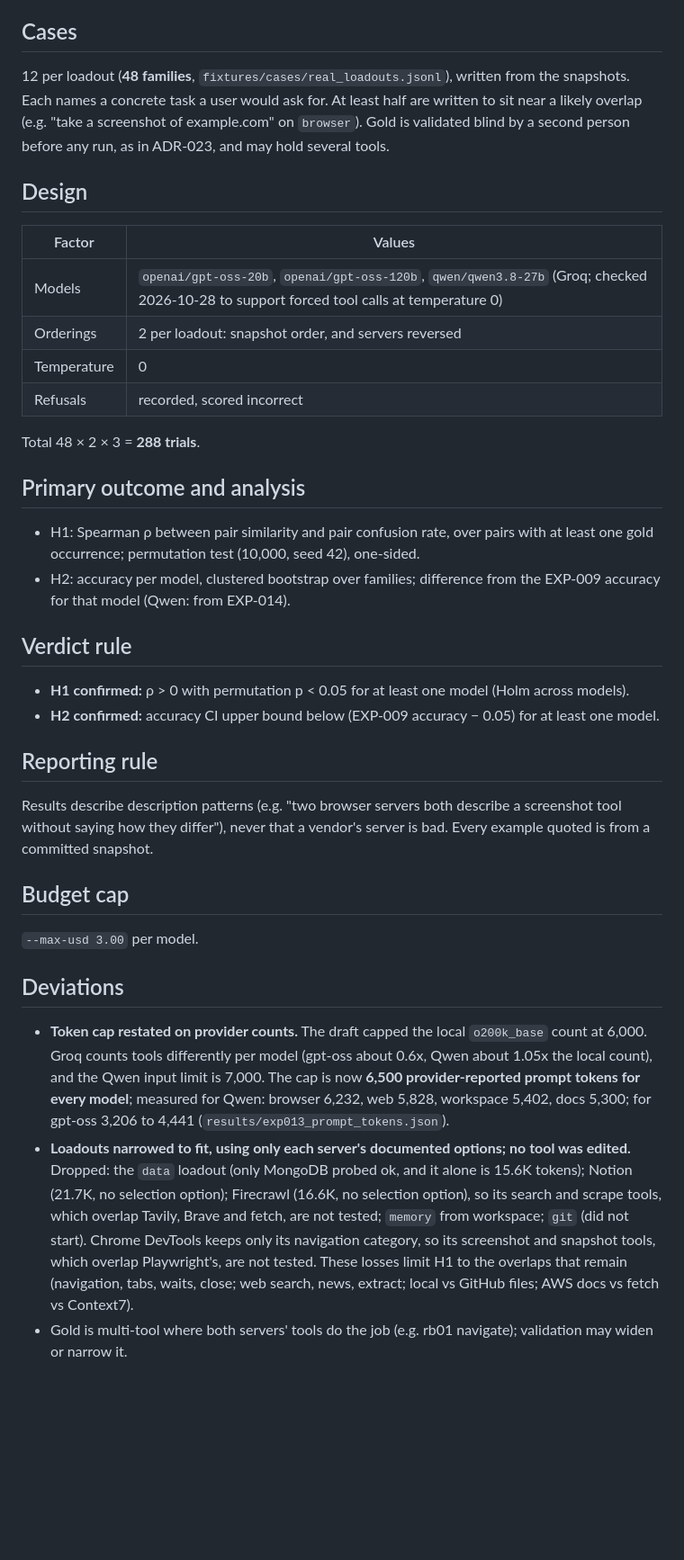
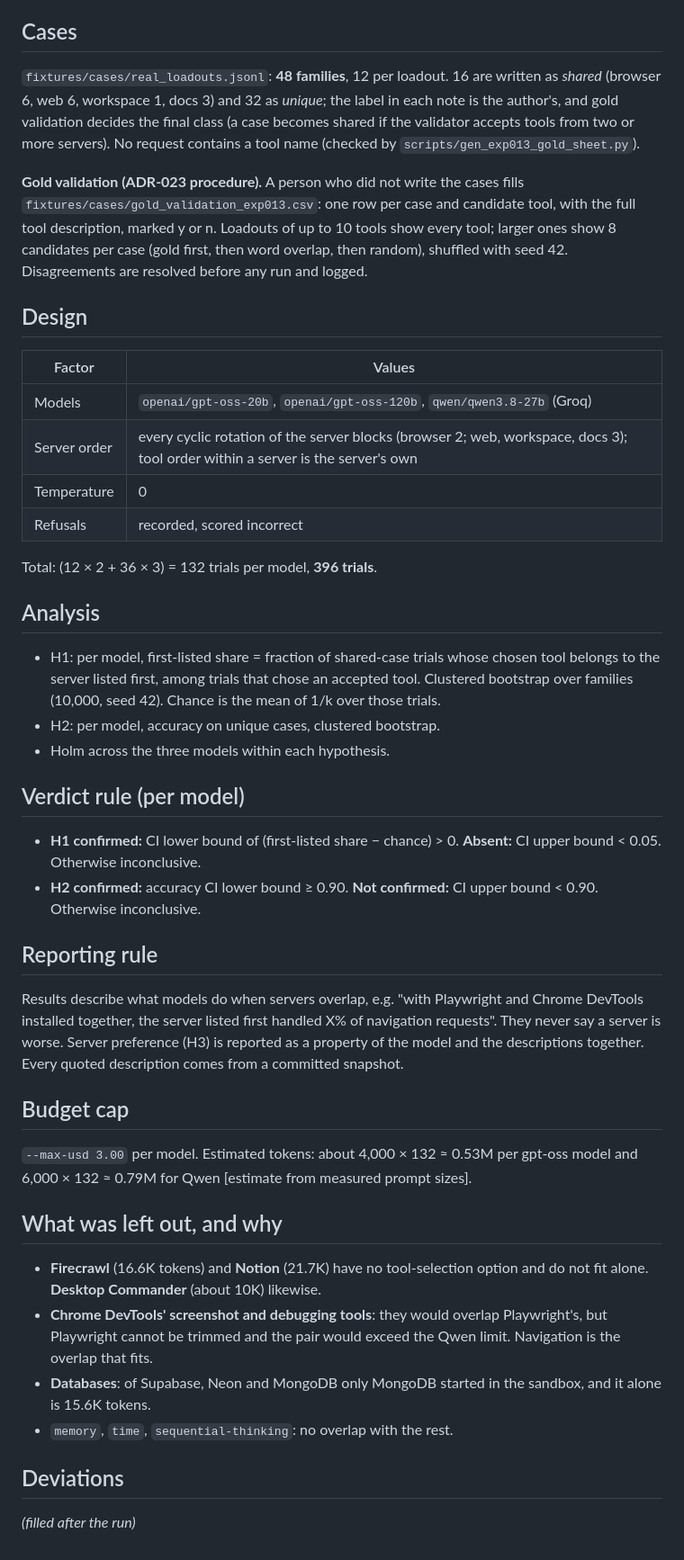
Before and after one commit to 1Ash0/surfacelab, a Markdown page: docs/experiments/EXP-013.md, the part around one of its changes. Shown at 90% size. Drawn GitHub-style; blank space fills up the shorter version.

Commit message:
docs: rewrite EXP-013 preregistration for the server-tie design (ADR-025)
Co-Authored-By: Claude Opus 5.5 <noreply@anthropic.com>

```diff
--- a/docs/experiments/EXP-013.md
+++ b/docs/experiments/EXP-013.md
@@ -33,33 +32,40 @@ Final loadouts are built by `scripts/build_exp013_loadouts.py` and committed as
 
 ## Cases
-12 per loadout (**48 families**, `fixtures/cases/real_loadouts.jsonl`), written from the snapshots. Each names a concrete task a user would ask for. At least half are written to sit near a likely overlap (e.g. "take a screenshot of example.com" on `browser`). Gold is validated blind by a second person before any run, as in ADR-023, and may hold several tools.
+`fixtures/cases/real_loadouts.jsonl`: **48 families**, 12 per loadout. 16 are written as *shared* (browser 6, web 6, workspace 1, docs 3) and 32 as *unique*; the label in each note is the author's, and gold validation decides the final class (a case becomes shared if the validator accepts tools from two or more servers). No request contains a tool name (checked by `scripts/gen_exp013_gold_sheet.py`).
+
+**Gold validation (ADR-023 procedure).** A person who did not write the cases fills `fixtures/cases/gold_validation_exp013.csv`: one row per case and candidate tool, with the full tool description, marked y or n. Loadouts of up to 10 tools show every tool; larger ones show 8 candidates per case (gold first, then word overlap, then random), shuffled with seed 42. Disagreements are resolved before any run and logged.
 
 ## Design
 
 | Factor | Values |
 |---|---|
-| Models | `openai/gpt-oss-20b`, `openai/gpt-oss-120b`, `qwen/qwen3.8-27b` (Groq; checked 2026-10-28 to support forced tool calls at temperature 0) |
-| Orderings | 2 per loadout: snapshot order, and servers reversed |
+| Models | `openai/gpt-oss-20b`, `openai/gpt-oss-120b`, `qwen/qwen3.8-27b` (Groq) |
+| Server order | every cyclic rotation of the server blocks (browser 2; web, workspace, docs 3); tool order within a server is the server's own |
 | Temperature | 0 |
 | Refusals | recorded, scored incorrect |
 
-Total 48 × 2 × 3 = **288 trials**.
+Total: (12 × 2 + 36 × 3) = 132 trials per model, **396 trials**.
 
-## Primary outcome and analysis
-- H1: Spearman ρ between pair similarity and pair confusion rate, over pairs with at least one gold occurrence; permutation test (10,000, seed 42), one-sided.
-- H2: accuracy per model, clustered bootstrap over families; difference from the EXP-009 accuracy for that model (Qwen: from EXP-014).
+## Analysis
+- H1: per model, first-listed share = fraction of shared-case trials whose chosen tool belongs to the server listed first, among trials that chose an accepted tool. Clustered bootstrap over families (10,000, seed 42). Chance is the mean of 1/k over those trials.
+- H2: per model, accuracy on unique cases, clustered bootstrap.
+- Holm across the three models within each hypothesis.
 
-## Verdict rule
-- **H1 confirmed:** ρ > 0 with permutation p < 0.05 for at least one model (Holm across models).
-- **H2 confirmed:** accuracy CI upper bound below (EXP-009 accuracy − 0.05) for at least one model.
+## Verdict rule (per model)
+- **H1 confirmed:** CI lower bound of (first-listed share − chance) > 0. **Absent:** CI upper bound < 0.05. Otherwise inconclusive.
+- **H2 confirmed:** accuracy CI lower bound ≥ 0.90. **Not confirmed:** CI upper bound < 0.90. Otherwise inconclusive.
 
 ## Reporting rule
-Results describe description patterns (e.g. "two browser servers both describe a screenshot tool without saying how they differ"), never that a vendor's server is bad. Every example quoted is from a committed snapshot.
+Results describe what models do when servers overlap, e.g. "with Playwright and Chrome DevTools installed together, the server listed first handled X% of navigation requests". They never say a server is worse. Server preference (H3) is reported as a property of the model and the descriptions together. Every quoted description comes from a committed snapshot.
 
 ## Budget cap
-`--max-usd 3.00` per model.
+`--max-usd 3.00` per model. Estimated tokens: about 4,000 × 132 ≈ 0.53M per gpt-oss model and 6,000 × 132 ≈ 0.79M for Qwen [estimate from measured prompt sizes].
+
+## What was left out, and why
+- **Firecrawl** (16.6K tokens) and **Notion** (21.7K) have no tool-selection option and do not fit alone. **Desktop Commander** (about 10K) likewise.
+- **Chrome DevTools' screenshot and debugging tools**: they would overlap Playwright's, but Playwright cannot be trimmed and the pair would exceed the Qwen limit. Navigation is the overlap that fits.
+- **Databases**: of Supabase, Neon and MongoDB only MongoDB started in the sandbox, and it alone is 15.6K tokens.
+- `memory`, `time`, `sequential-thinking`: no overlap with the rest.
 
 ## Deviations
-- **Token cap restated on provider counts.** The draft capped the local `o200k_base` count at 6,000. Groq counts tools differently per model (gpt-oss about 0.6x, Qwen about 1.05x the local count), and the Qwen input limit is 7,000. The cap is now **6,500 provider-reported prompt tokens for every model**; measured for Qwen: browser 6,232, web 5,828, workspace 5,402, docs 5,300; for gpt-oss 3,206 to 4,441 (`results/exp013_prompt_tokens.json`).
-- **Loadouts narrowed to fit, using only each server's documented options; no tool was edited.** Dropped: the `data` loadout (only MongoDB probed ok, and it alone is 15.6K tokens); Notion (21.7K, no selection option); Firecrawl (16.6K, no selection option), so its search and scrape tools, which overlap Tavily, Brave and fetch, are not tested; `memory` from workspace; `git` (did not start). Chrome DevTools keeps only its navigation category, so its screenshot and snapshot tools, which overlap Playwright's, are not tested. These losses limit H1 to the overlaps that remain (navigation, tabs, waits, close; web search, news, extract; local vs GitHub files; AWS docs vs fetch vs Context7).
-- Gold is multi-tool where both servers' tools do the job (e.g. rb01 navigate); validation may widen or narrow it.
+*(filled after the run)*
```
Also changed, not shown: other parts of docs/experiments/EXP-013.md (+17 -18 lines).
